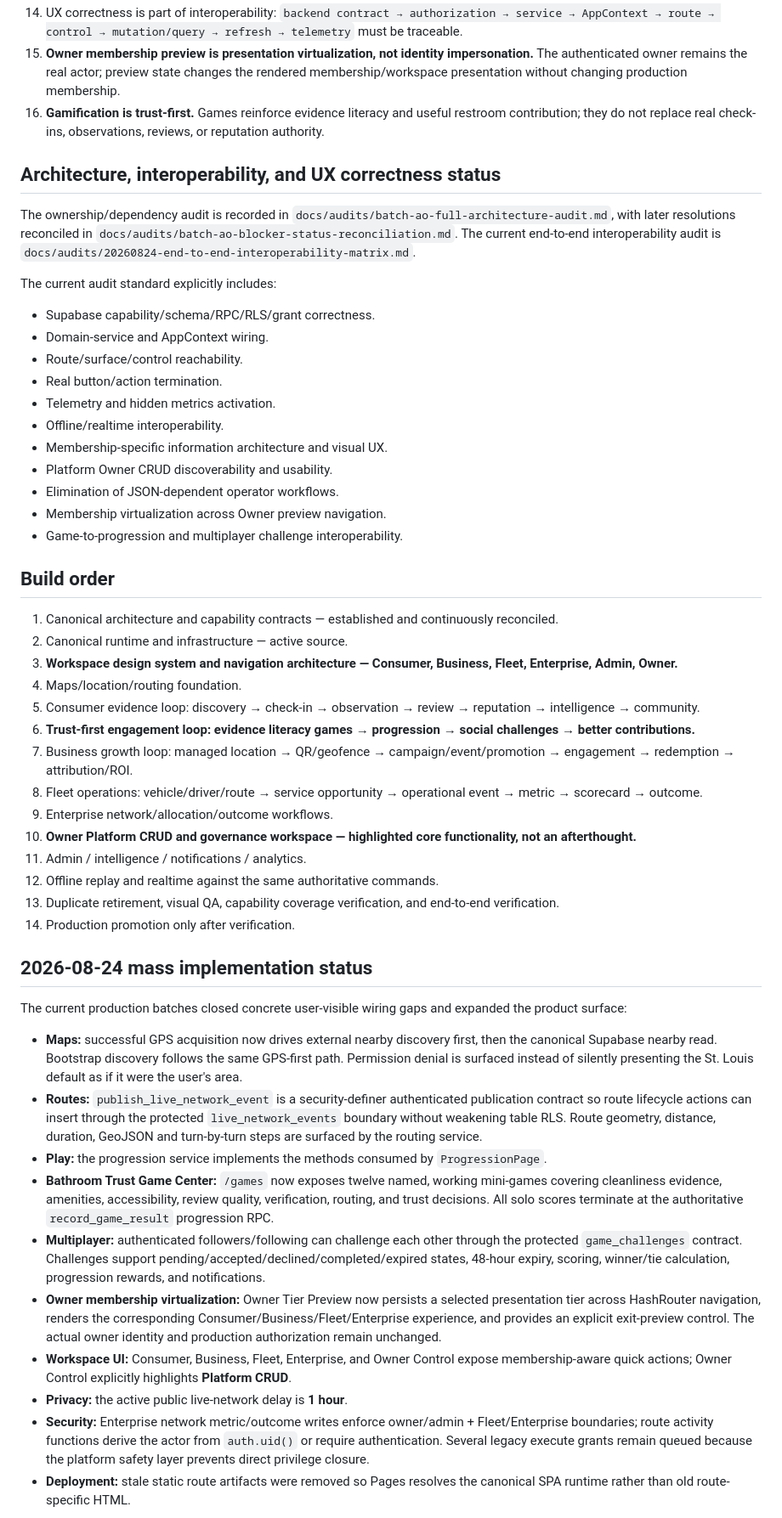
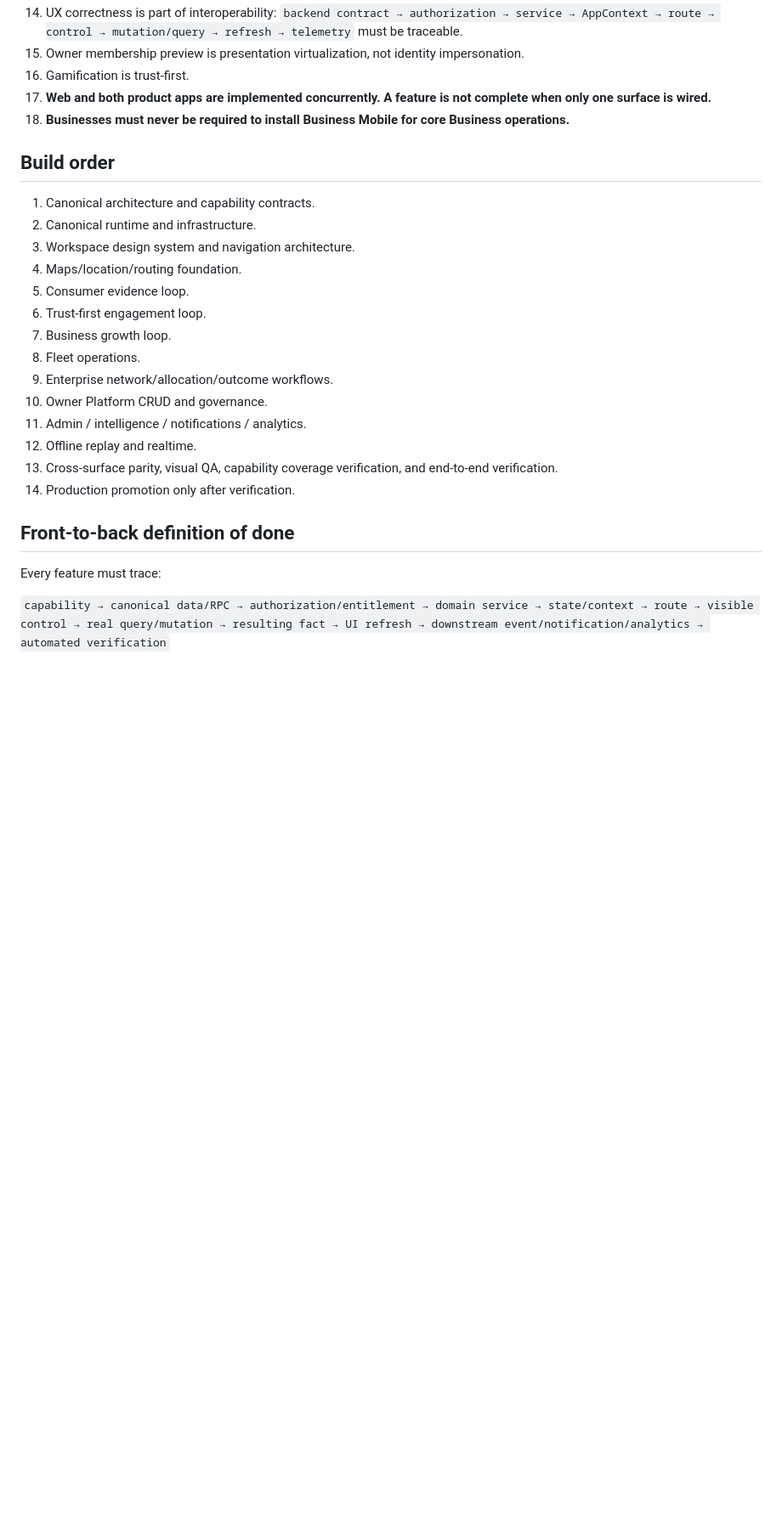
Before and after one commit to matthagersenior/Kleenest_Architecture, a Markdown page: README.md, the part around one of its changes. Shown at 85% size. Rendered like a GitHub page; blank space fills up the shorter version.

Commit message:
Document concurrent web and mobile product delivery

```diff
--- a/README.md
+++ b/README.md
@@ -46,54 +52,29 @@ The current Owner UI is considered a material UX defect. It must be reorganized
 14. UX correctness is part of interoperability: `backend contract → authorization → service → AppContext → route → control → mutation/query → refresh → telemetry` must be traceable.
-15. **Owner membership preview is presentation virtualization, not identity impersonation.** The authenticated owner remains the real actor; preview state changes the rendered membership/workspace presentation without changing production membership.
-16. **Gamification is trust-first.** Games reinforce evidence literacy and useful restroom contribution; they do not replace real check-ins, observations, reviews, or reputation authority.
-
-## Architecture, interoperability, and UX correctness status
-
-The ownership/dependency audit is recorded in `docs/audits/batch-ao-full-architecture-audit.md`, with later resolutions reconciled in `docs/audits/batch-ao-blocker-status-reconciliation.md`. The current end-to-end interoperability audit is `docs/audits/20260824-end-to-end-interoperability-matrix.md`.
-
-The current audit standard explicitly includes:
-
-- Supabase capability/schema/RPC/RLS/grant correctness.
-- Domain-service and AppContext wiring.
-- Route/surface/control reachability.
-- Real button/action termination.
-- Telemetry and hidden metrics activation.
-- Offline/realtime interoperability.
-- Membership-specific information architecture and visual UX.
-- Platform Owner CRUD discoverability and usability.
-- Elimination of JSON-dependent operator workflows.
-- Membership virtualization across Owner preview navigation.
-- Game-to-progression and multiplayer challenge interoperability.
+15. Owner membership preview is presentation virtualization, not identity impersonation.
+16. Gamification is trust-first.
+17. **Web and both product apps are implemented concurrently. A feature is not complete when only one surface is wired.**
+18. **Businesses must never be required to install Business Mobile for core Business operations.**
 
 ## Build order
 
-1. Canonical architecture and capability contracts — established and continuously reconciled.
-2. Canonical runtime and infrastructure — active source.
-3. **Workspace design system and navigation architecture — Consumer, Business, Fleet, Enterprise, Admin, Owner.**
+1. Canonical architecture and capability contracts.
+2. Canonical runtime and infrastructure.
+3. Workspace design system and navigation architecture.
 4. Maps/location/routing foundation.
-5. Consumer evidence loop: discovery → check-in → observation → review → reputation → intelligence → community.
-6. **Trust-first engagement loop: evidence literacy games → progression → social challenges → better contributions.**
-7. Business growth loop: managed location → QR/geofence → campaign/event/promotion → engagement → redemption → attribution/ROI.
-8. Fleet operations: vehicle/driver/route → service opportunity → operational event → metric → scorecard → outcome.
+5. Consumer evidence loop.
+6. Trust-first engagement loop.
+7. Business growth loop.
+8. Fleet operations.
 9. Enterprise network/allocation/outcome workflows.
-10. **Owner Platform CRUD and governance workspace — highlighted core functionality, not an afterthought.**
+10. Owner Platform CRUD and governance.
 11. Admin / intelligence / notifications / analytics.
-12. Offline replay and realtime against the same authoritative commands.
-13. Duplicate retirement, visual QA, capability coverage verification, and end-to-end verification.
+12. Offline replay and realtime.
+13. Cross-surface parity, visual QA, capability coverage verification, and end-to-end verification.
 14. Production promotion only after verification.
 
-## 2026-08-24 mass implementation status
+## Front-to-back definition of done
 
-The current production batches closed concrete user-visible wiring gaps and expanded the product surface:
+Every feature must trace:
 
-- **Maps:** successful GPS acquisition now drives external nearby discovery first, then the canonical Supabase nearby read. Bootstrap discovery follows the same GPS-first path. Permission denial is surfaced instead of silently presenting the St. Louis default as if it were the user's area.
-- **Routes:** `publish_live_network_event` is a security-definer authenticated publication contract so route lifecycle actions can insert through the protected `live_network_events` boundary without weakening table RLS. Route geometry, distance, duration, GeoJSON and turn-by-turn steps are surfaced by the routing service.
-- **Play:** the progression service implements the methods consumed by `ProgressionPage`.
-- **Bathroom Trust Game Center:** `/games` now exposes twelve named, working mini-games covering cleanliness evidence, amenities, accessibility, review quality, verification, routing, and trust decisions. All solo scores terminate at the authoritative `record_game_result` progression RPC.
-- **Multiplayer:** authenticated followers/following can challenge each other through the protected `game_challenges` contract. Challenges support pending/accepted/declined/completed/expired states, 48-hour expiry, scoring, winner/tie calculation, progression rewards, and notifications.
-- **Owner membership virtualization:** Owner Tier Preview now persists a selected presentation tier across HashRouter navigation, renders the corresponding Consumer/Business/Fleet/Enterprise experience, and provides an explicit exit-preview control. The actual owner identity and production authorization remain unchanged.
-- **Workspace UI:** Consumer, Business, Fleet, Enterprise, and Owner Control expose membership-aware quick actions; Owner Control explicitly highlights **Platform CRUD**.
-- **Privacy:** the active public live-network delay is **1 hour**.
-- **Security:** Enterprise network metric/outcome writes enforce owner/admin + Fleet/Enterprise boundaries; route activity functions derive the actor from `auth.uid()` or require authentication. Several legacy execute grants remain queued because the platform safety layer prevents direct privilege closure.
-- **Deployment:** stale static route artifacts were removed so Pages resolves the canonical SPA runtime rather than old route-specific HTML.
+`capability → canonical data/RPC → authorization/entitlement → domain service → state/context → route → visible control → real query/mutation → resulting fact → UI refresh → downstream event/notification/analytics → automated verification`
 
```
Also changed, not shown: other parts of README.md (+21 -37 lines).
